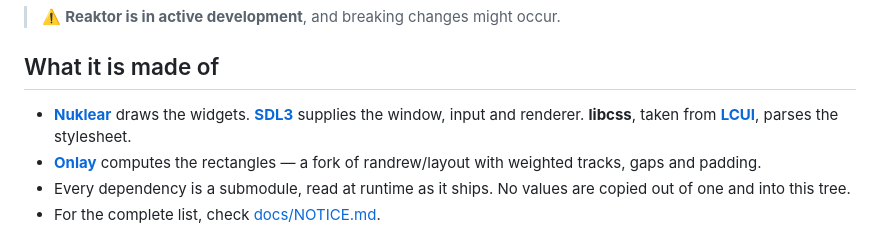
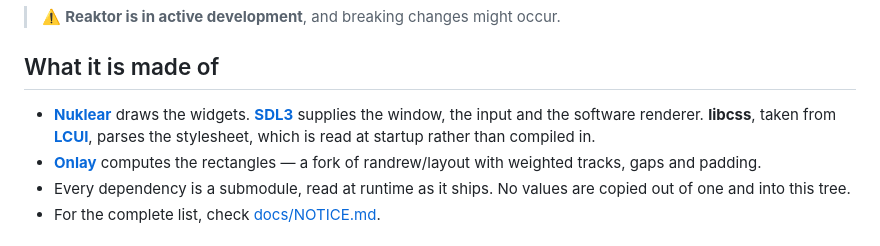
Before and after one commit to Alpaq92/Reaktor, a Markdown page: README.md, the part around the change. GitHub-like rendering.

Commit message:
Say software renderer, and say when the stylesheet is read
Two facts the opening bullet was leaving to be inferred. "Renderer" alone
does not support the no-GPU claim two paragraphs above it, and the first
mention that the sheet is read rather than compiled in was buried down in
Usage, which is after the point a reader decides whether to keep going.

Co-Authored-By: Claude Opus 5 <noreply@anthropic.com>

```diff
--- a/README.md
+++ b/README.md
@@ -19,8 +19,9 @@ required.
 
 - **[Nuklear](https://github.com/Immediate-Mode-UI/Nuklear)** draws the
   widgets. **[SDL3](https://github.com/libsdl-org/SDL)** supplies the window,
-  input and renderer. **libcss**, taken from
-  **[LCUI](https://github.com/lc-soft/LCUI)**, parses the stylesheet.
+  the input and the software renderer. **libcss**, taken from
+  **[LCUI](https://github.com/lc-soft/LCUI)**, parses the stylesheet, which is
+  read at startup rather than compiled in.
 - **[Onlay](https://github.com/Alpaq92/Onlay)** computes the rectangles — a
   fork of randrew/layout with weighted tracks, gaps and padding.
 - Every dependency is a submodule, read at runtime as it ships. No values are
```
